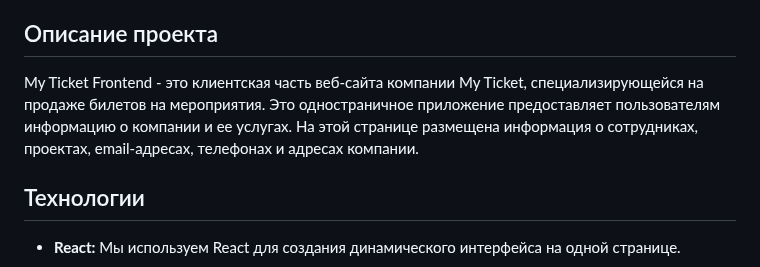
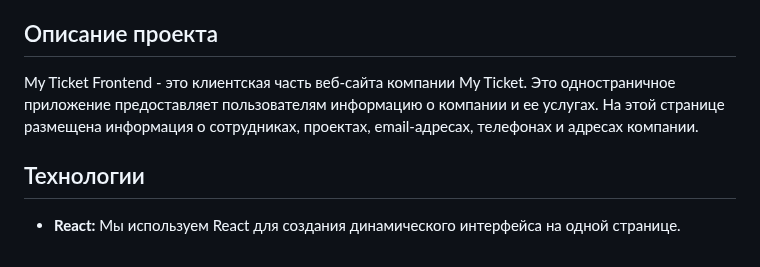
Before and after one commit to xypxzy/spa-landing, a Markdown page: frontend/README.md, the part around the change. GitHub-like rendering.

```diff
--- a/frontend/README.md
+++ b/frontend/README.md
@@ -4,7 +4,7 @@
 
 ## Описание проекта
 
-My Ticket Frontend - это клиентская часть веб-сайта компании My Ticket, специализирующейся на продаже билетов на мероприятия. Это одностраничное приложение предоставляет пользователям информацию о компании и ее услугах. На этой странице размещена информация о сотрудниках, проектах, email-адресах, телефонах и адресах компании.
+My Ticket Frontend - это клиентская часть веб-сайта компании My Ticket. Это одностраничное приложение предоставляет пользователям информацию о компании и ее услугах. На этой странице размещена информация о сотрудниках, проектах, email-адресах, телефонах и адресах компании.
 
 
 ## Технологии
```
